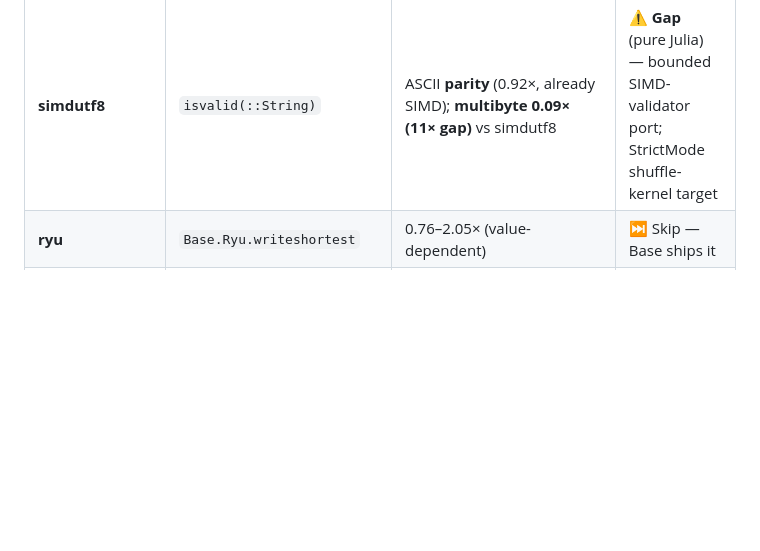
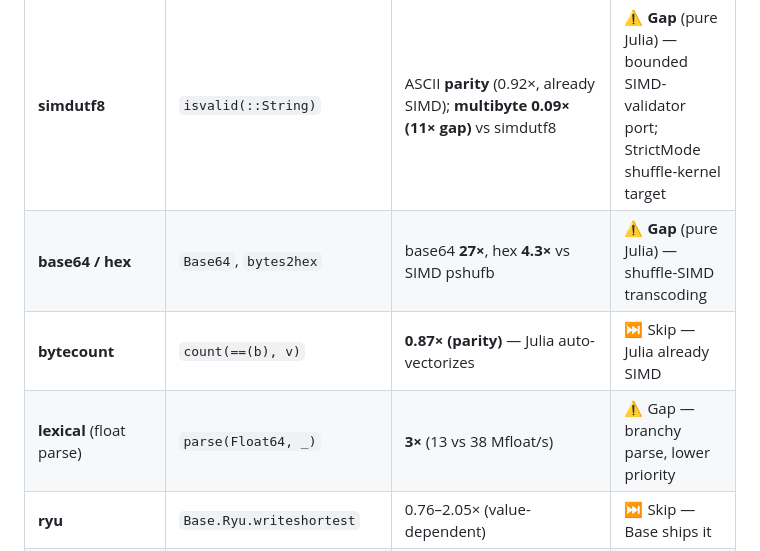
Before and after one commit to el-oso/BlazingPorts.jl, a Markdown page: docs/src/index.md, the part around the change. Drawn GitHub-style; blank space fills up the shorter version.

```diff
--- a/docs/src/index.md
+++ b/docs/src/index.md
@@ -21,6 +21,9 @@ fundamental trade-off. Every result below is single-threaded (`julia -t 1`, `tas
 | **simd-json** | JSON.jl ≥1.6 + stage-1 SIMD POC (fork) | tape 0.66×; stage-1 kernel ~28× scalar; **~4× simd-json on long-string JSON**, ~0.85× short | ⚠ **Gap / POC** (+ fixed StrictMode F32) |
 | **regex** | Base `Regex` (PCRE2, C) | regex crate **13×** (alternation) / **54×** (backtracking+anchor); 1.3–1.5× simple patterns | ⚠ **Gap** — but PCRE2(C)-vs-Rust; pure-Julia engine is a massive port |
 | **simdutf8** | `isvalid(::String)` | ASCII **parity** (0.92×, already SIMD); **multibyte 0.09× (11× gap)** vs simdutf8 | ⚠ **Gap** (pure Julia) — bounded SIMD-validator port; StrictMode shuffle-kernel target |
+| **base64 / hex** | `Base64`, `bytes2hex` | base64 **27×**, hex **4.3×** vs SIMD pshufb | ⚠ **Gap** (pure Julia) — shuffle-SIMD transcoding |
+| **bytecount** | `count(==(b), v)` | **0.87× (parity)** — Julia auto-vectorizes | ⏭ Skip — Julia already SIMD |
+| **lexical** (float parse) | `parse(Float64, _)` | **3×** (13 vs 38 Mfloat/s) | ⚠ Gap — branchy parse, lower priority |
 | **ryu** | `Base.Ryu.writeshortest` | 0.76–2.05× (value-dependent) | ⏭ Skip — Base ships it |
 | **roaring** | `Base.BitSet` | value-dependent (membership wins) | ⏭ Skip |
 | **bumpalo** | `Bumper.jl` | parity + true zero-GC | ⏭ Skip — ecosystem has it |
```
Also changed, not shown: docs/src/ports.md (+19 -0 lines), docs/assets/byteops.png (added), docs/src/assets/byteops.png (added), 9 other files.
